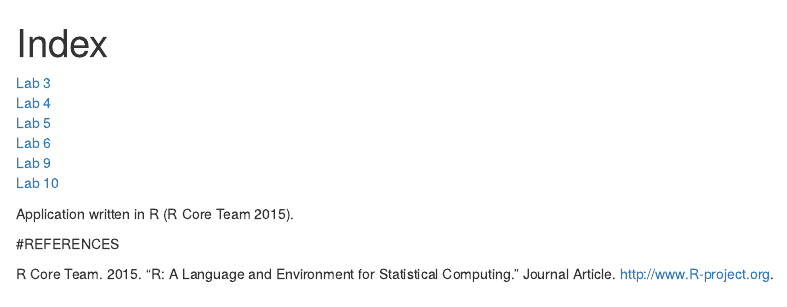
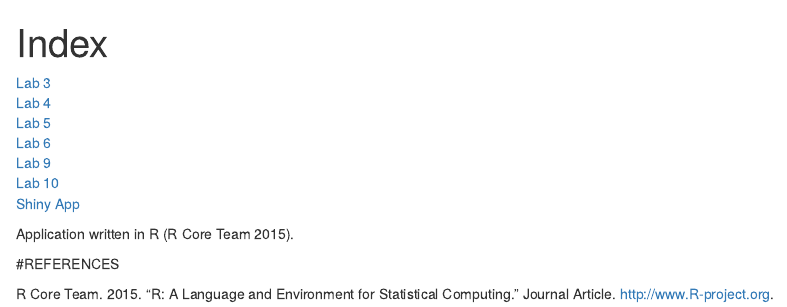
Before and after one commit to rmlovell/genome-analysis, an R Markdown document (index.Rmd): the page in a window 1100 px wide, from its top. The pictures show the output file index.html that the author committed with the source, opened offline.

Commit message:
added shiny app

```diff
--- a/index.Rmd
+++ b/index.Rmd
@@ -10,6 +10,7 @@ bibliography: "data/bibliography.bib"
 [Lab 6](Lab6_HuGen_2020.html)\
 [Lab 9](Lab9_HuGen_2020.html)\
 [Lab 10](Lab10_HuGen_2020.html)\
+[Shiny App](https://robin-lovell.shinyapps.io/lab11/)\
 
 Application written in R [@RCoreTeam].
 
```
Also changed, not shown: index.html, index.nb.html.
